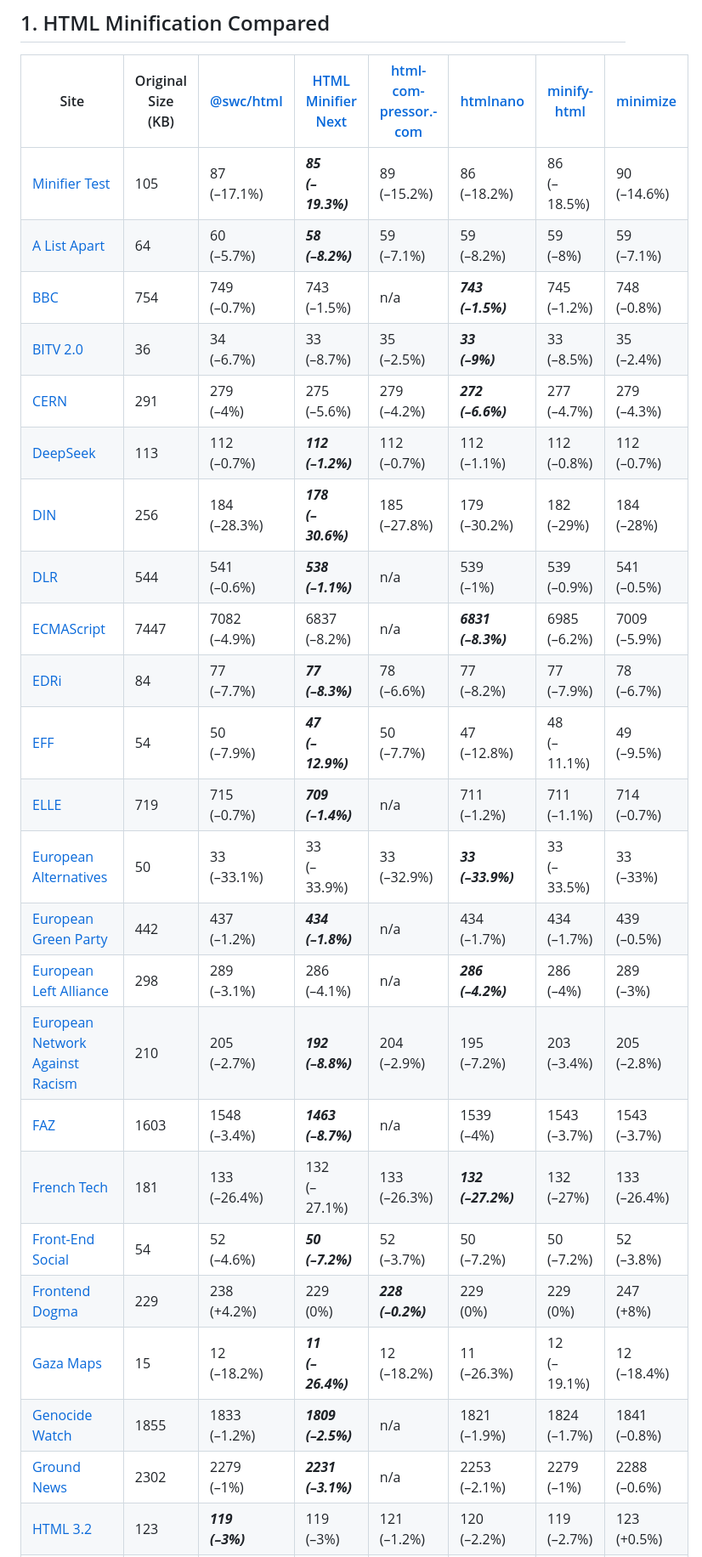
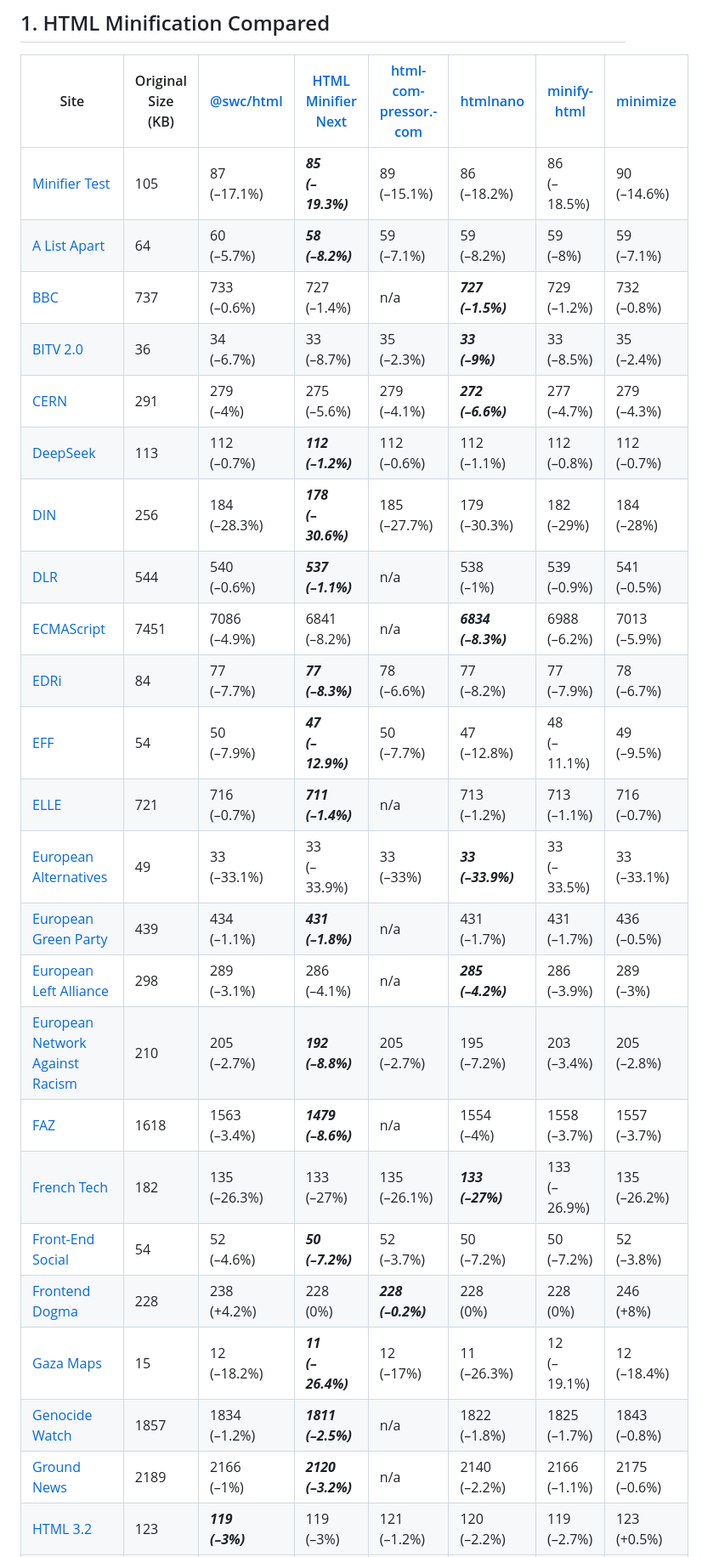
Before and after one commit to j9t/minifier-benchmarks, a Markdown page: README.md, the part around one of its changes. Shown at 85% size. Drawn GitHub-style.

Commit message:
docs: update calc details, re-run benchmarks
Signed-off-by: Jens Oliver Meiert <jens@meiert.com>

```diff
--- a/README.md
+++ b/README.md
@@ -28,28 +28,28 @@ Two tests are run: One exclusively applying [HTML minification](#1-html-minifica
 
 | Site | Original Size (KB) | [@swc/html](https://github.com/swc-project/swc) | [HTML Minifier Next](https://github.com/j9t/html-minifier-next) | [html­com­pressor.­com](https://htmlcompressor.com/) | [htmlnano](https://github.com/maltsev/htmlnano) | [minify-html](https://github.com/wilsonzlin/minify-html) | [minimize](https://github.com/Swaagie/minimize) |
 | --- | --- | --- | --- | --- | --- | --- | --- |
-| [Minifier Test](https://hell.meiert.org/core/html/minifier-test.html) | 105 | 87<br>(–17.1%) | ***85<br>(–19.3%)*** | 89<br>(–15.2%) | 86<br>(–18.2%) | 86<br>(–18.5%) | 90<br>(–14.6%) |
+| [Minifier Test](https://hell.meiert.org/core/html/minifier-test.html) | 105 | 87<br>(–17.1%) | ***85<br>(–19.3%)*** | 89<br>(–15.1%) | 86<br>(–18.2%) | 86<br>(–18.5%) | 90<br>(–14.6%) |
 | [A List Apart](https://alistapart.com/) | 64 | 60<br>(–5.7%) | ***58<br>(–8.2%)*** | 59<br>(–7.1%) | 59<br>(–8.2%) | 59<br>(–8%) | 59<br>(–7.1%) |
-| [BBC](https://www.bbc.co.uk/) | 754 | 749<br>(–0.7%) | 743<br>(–1.5%) | n/a | ***743<br>(–1.5%)*** | 745<br>(–1.2%) | 748<br>(–0.8%) |
-| [BITV 2.0](https://www.gesetze-im-internet.de/bitv_2_0/BJNR184300011.html) | 36 | 34<br>(–6.7%) | 33<br>(–8.7%) | 35<br>(–2.5%) | ***33<br>(–9%)*** | 33<br>(–8.5%) | 35<br>(–2.4%) |
-| [CERN](https://home.cern/) | 291 | 279<br>(–4%) | 275<br>(–5.6%) | 279<br>(–4.2%) | ***272<br>(–6.6%)*** | 277<br>(–4.7%) | 279<br>(–4.3%) |
-| [DeepSeek](https://www.deepseek.com/) | 113 | 112<br>(–0.7%) | ***112<br>(–1.2%)*** | 112<br>(–0.7%) | 112<br>(–1.1%) | 112<br>(–0.8%) | 112<br>(–0.7%) |
-| [DIN](https://www.din.de/) | 256 | 184<br>(–28.3%) | ***178<br>(–30.6%)*** | 185<br>(–27.8%) | 179<br>(–30.2%) | 182<br>(–29%) | 184<br>(–28%) |
-| [DLR](https://www.dlr.de/) | 544 | 541<br>(–0.6%) | ***538<br>(–1.1%)*** | n/a | 539<br>(–1%) | 539<br>(–0.9%) | 541<br>(–0.5%) |
-| [ECMAScript](https://tc39.es/ecma262/) | 7447 | 7082<br>(–4.9%) | 6837<br>(–8.2%) | n/a | ***6831<br>(–8.3%)*** | 6985<br>(–6.2%) | 7009<br>(–5.9%) |
+| [BBC](https://www.bbc.co.uk/) | 737 | 733<br>(–0.6%) | 727<br>(–1.4%) | n/a | ***727<br>(–1.5%)*** | 729<br>(–1.2%) | 732<br>(–0.8%) |
+| [BITV 2.0](https://www.gesetze-im-internet.de/bitv_2_0/BJNR184300011.html) | 36 | 34<br>(–6.7%) | 33<br>(–8.7%) | 35<br>(–2.3%) | ***33<br>(–9%)*** | 33<br>(–8.5%) | 35<br>(–2.4%) |
+| [CERN](https://home.cern/) | 291 | 279<br>(–4%) | 275<br>(–5.6%) | 279<br>(–4.1%) | ***272<br>(–6.6%)*** | 277<br>(–4.7%) | 279<br>(–4.3%) |
+| [DeepSeek](https://www.deepseek.com/) | 113 | 112<br>(–0.7%) | ***112<br>(–1.2%)*** | 112<br>(–0.6%) | 112<br>(–1.1%) | 112<br>(–0.8%) | 112<br>(–0.7%) |
+| [DIN](https://www.din.de/) | 256 | 184<br>(–28.3%) | ***178<br>(–30.6%)*** | 185<br>(–27.7%) | 179<br>(–30.3%) | 182<br>(–29%) | 184<br>(–28%) |
+| [DLR](https://www.dlr.de/) | 544 | 540<br>(–0.6%) | ***537<br>(–1.1%)*** | n/a | 538<br>(–1%) | 539<br>(–0.9%) | 541<br>(–0.5%) |
+| [ECMAScript](https://tc39.es/ecma262/) | 7451 | 7086<br>(–4.9%) | 6841<br>(–8.2%) | n/a | ***6834<br>(–8.3%)*** | 6988<br>(–6.2%) | 7013<br>(–5.9%) |
 | [EDRi](https://edri.org/) | 84 | 77<br>(–7.7%) | ***77<br>(–8.3%)*** | 78<br>(–6.6%) | 77<br>(–8.2%) | 77<br>(–7.9%) | 78<br>(–6.7%) |
 | [EFF](https://www.eff.org/) | 54 | 50<br>(–7.9%) | ***47<br>(–12.9%)*** | 50<br>(–7.7%) | 47<br>(–12.8%) | 48<br>(–11.1%) | 49<br>(–9.5%) |
-| [ELLE](https://www.elle.com/) | 719 | 715<br>(–0.7%) | ***709<br>(–1.4%)*** | n/a | 711<br>(–1.2%) | 711<br>(–1.1%) | 714<br>(–0.7%) |
-| [European Alternatives](https://european-alternatives.eu/) | 50 | 33<br>(–33.1%) | 33<br>(–33.9%) | 33<br>(–32.9%) | ***33<br>(–33.9%)*** | 33<br>(–33.5%) | 33<br>(–33%) |
-| [European Green Party](https://europeangreens.eu/) | 442 | 437<br>(–1.2%) | ***434<br>(–1.8%)*** | n/a | 434<br>(–1.7%) | 434<br>(–1.7%) | 439<br>(–0.5%) |
-| [European Left Alliance](https://leftalliance.eu/) | 298 | 289<br>(–3.1%) | 286<br>(–4.1%) | n/a | ***286<br>(–4.2%)*** | 286<br>(–4%) | 289<br>(–3%) |
-| [European Network Against Racism](https://www.enar-eu.org/) | 210 | 205<br>(–2.7%) | ***192<br>(–8.8%)*** | 204<br>(–2.9%) | 195<br>(–7.2%) | 203<br>(–3.4%) | 205<br>(–2.8%) |
-| [FAZ](https://www.faz.net/aktuell/) | 1603 | 1548<br>(–3.4%) | ***1463<br>(–8.7%)*** | n/a | 1539<br>(–4%) | 1543<br>(–3.7%) | 1543<br>(–3.7%) |
-| [French Tech](https://lafrenchtech.gouv.fr/) | 181 | 133<br>(–26.4%) | 132<br>(–27.1%) | 133<br>(–26.3%) | ***132<br>(–27.2%)*** | 132<br>(–27%) | 133<br>(–26.4%) |
+| [ELLE](https://www.elle.com/) | 721 | 716<br>(–0.7%) | ***711<br>(–1.4%)*** | n/a | 713<br>(–1.2%) | 713<br>(–1.1%) | 716<br>(–0.7%) |
+| [European Alternatives](https://european-alternatives.eu/) | 49 | 33<br>(–33.1%) | 33<br>(–33.9%) | 33<br>(–33%) | ***33<br>(–33.9%)*** | 33<br>(–33.5%) | 33<br>(–33.1%) |
+| [European Green Party](https://europeangreens.eu/) | 439 | 434<br>(–1.1%) | ***431<br>(–1.8%)*** | n/a | 431<br>(–1.7%) | 431<br>(–1.7%) | 436<br>(–0.5%) |
+| [European Left Alliance](https://leftalliance.eu/) | 298 | 289<br>(–3.1%) | 286<br>(–4.1%) | n/a | ***285<br>(–4.2%)*** | 286<br>(–3.9%) | 289<br>(–3%) |
+| [European Network Against Racism](https://www.enar-eu.org/) | 210 | 205<br>(–2.7%) | ***192<br>(–8.8%)*** | 205<br>(–2.7%) | 195<br>(–7.2%) | 203<br>(–3.4%) | 205<br>(–2.8%) |
+| [FAZ](https://www.faz.net/aktuell/) | 1618 | 1563<br>(–3.4%) | ***1479<br>(–8.6%)*** | n/a | 1554<br>(–4%) | 1558<br>(–3.7%) | 1557<br>(–3.7%) |
+| [French Tech](https://lafrenchtech.gouv.fr/) | 182 | 135<br>(–26.3%) | 133<br>(–27%) | 135<br>(–26.1%) | ***133<br>(–27%)*** | 133<br>(–26.9%) | 135<br>(–26.2%) |
 | [Front-End Social](https://front-end.social/) | 54 | 52<br>(–4.6%) | ***50<br>(–7.2%)*** | 52<br>(–3.7%) | 50<br>(–7.2%) | 50<br>(–7.2%) | 52<br>(–3.8%) |
-| [Frontend Dogma](https://frontenddogma.com/) | 229 | 238<br>(+4.2%) | 229<br>(0%) | ***228<br>(–0.2%)*** | 229<br>(0%) | 229<br>(0%) | 247<br>(+8%) |
-| [Gaza Maps](https://gazamaps.com/) | 15 | 12<br>(–18.2%) | ***11<br>(–26.4%)*** | 12<br>(–18.2%) | 11<br>(–26.3%) | 12<br>(–19.1%) | 12<br>(–18.4%) |
-| [Genocide Watch](https://www.genocidewatch.com/) | 1855 | 1833<br>(–1.2%) | ***1809<br>(–2.5%)*** | n/a | 1821<br>(–1.9%) | 1824<br>(–1.7%) | 1841<br>(–0.8%) |
-| [Ground News](https://ground.news/) | 2302 | 2279<br>(–1%) | ***2231<br>(–3.1%)*** | n/a | 2253<br>(–2.1%) | 2279<br>(–1%) | 2288<br>(–0.6%) |
+| [Frontend Dogma](https://frontenddogma.com/) | 228 | 238<br>(+4.2%) | 228<br>(0%) | ***228<br>(–0.2%)*** | 228<br>(0%) | 228<br>(0%) | 246<br>(+8%) |
+| [Gaza Maps](https://gazamaps.com/) | 15 | 12<br>(–18.2%) | ***11<br>(–26.4%)*** | 12<br>(–17%) | 11<br>(–26.3%) | 12<br>(–19.1%) | 12<br>(–18.4%) |
+| [Genocide Watch](https://www.genocidewatch.com/) | 1857 | 1834<br>(–1.2%) | ***1811<br>(–2.5%)*** | n/a | 1822<br>(–1.8%) | 1825<br>(–1.7%) | 1843<br>(–0.8%) |
+| [Ground News](https://ground.news/) | 2189 | 2166<br>(–1%) | ***2120<br>(–3.2%)*** | n/a | 2140<br>(–2.2%) | 2166<br>(–1.1%) | 2175<br>(–0.6%) |
 | [HTML 3.2](https://www.w3.org/TR/2018/SPSD-html32-20180315/) | 123 | ***119<br>(–3%)*** | 119<br>(–3%) | 121<br>(–1.2%) | 120<br>(–2.2%) | 119<br>(–2.7%) | 123<br>(+0.5%) |
 | [HTML Living Standard](https://html.spec.whatwg.org/multipage/) | 151 | 154<br>(+1.8%) | 151<br>(–0.2%) | ***151<br>(–0.2%)*** | 151<br>(–0.2%) | 151<br>(–0.2%) | 157<br>(+3.8%) |
```
Also changed, not shown: other parts of README.md (+75 -73 lines).
